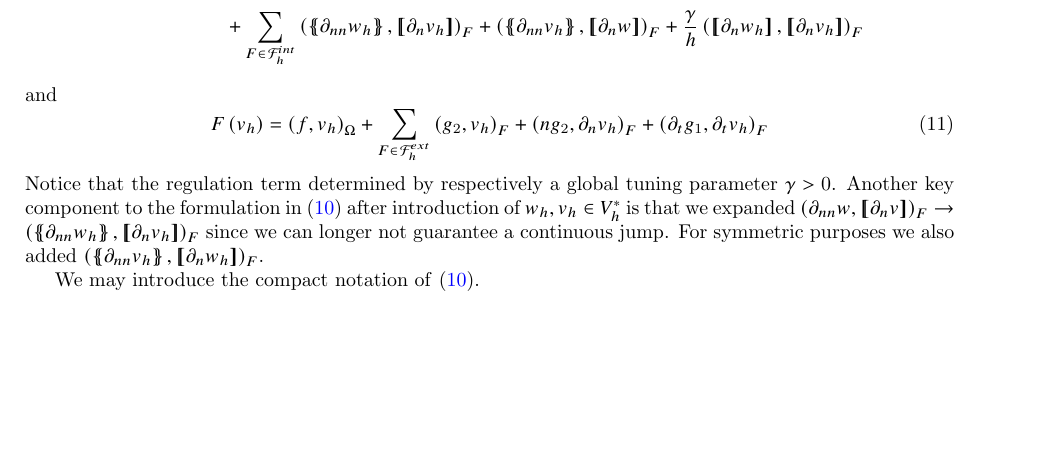
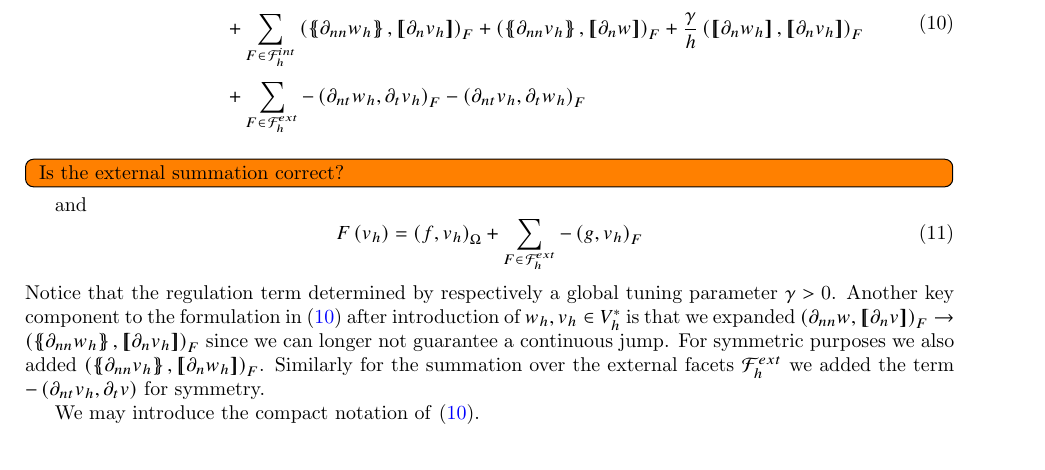
Before and after one commit to isakhammer/master_thesis, a LaTeX document (latex/main.tex, which reads latex/CIP.tex): part of page 7 of 13, cut so that both start at the same text, the shorter picture padded with empty space. Compiled offline with pdfLaTeX.

Commit message:
I think it starting to look like it can go through Andres eyes soon

```diff
--- a/latex/CIP.tex
+++ b/latex/CIP.tex
@@ -255,17 +255,20 @@ where
   \left( \mean{  \partial _{n n} w_{h} }, \jump{ \partial _{n }v_{h}} \right)_{F}  +
  \left( \mean{ \partial _{n n} v_{h} }, \jump{ \partial _{n}w }      \right)_{F}
 + \frac{\gamma}{h}  \left( \jump{ \partial _{n} w_{h}}, \jump{ \partial _{n} v_{h}   }   \right)_{F}
+ \\
+ & +  \sum_ {F \in \mathcal{F}_{h} ^{ext}}^{}  -\left(\partial _{nt} w_{h} , \partial _{t}v_{h} \right)_{F} - \left(\partial _{nt} v_{h} , \partial _{t}w_{h} \right)_{F}
 \end{split}
 \end{equation}
+\todo[inline]{ Is the external summation correct? }
 and
 \begin{equation}
 \label{eq:CP_F_h}
-F\left( v_{h} \right)  = \left( f, v_{h} \right) _{\Omega } +  \sum_ {F \in \mathcal{F}_{h} ^{ext}}^{} \left(g_{2 }, v_{h}  \right) _{F}
-+ \left(n g_{2}, \partial  _{n}v_{h} \right)_{F} + \left(\partial _{t} g_{1} , \partial _{t}v_{h} \right)_{F}
+F\left( v_{h} \right)  = \left( f, v_{h} \right) _{\Omega } +  \sum_ {F \in \mathcal{F}_{h} ^{ext}}^{} - \left(g, v_{h}  \right) _{F}
 \end{equation}
 Notice that the regulation term determined by respectively a global tuning parameter $\gamma >0 $. Another key component to the formulation
 in \eqref{eq:CP_A_h_1} after introduction of $ w_{h}, v_{h} \in V^{*}_{h}$  is that we expanded $\left( \partial _{nn}w, \jump{ \partial _{n} v }  \right)_{F} \to \left( \mean{ \partial _{nn}w_{h} }  , \jump{ \partial _{n} v_{h} }  \right)_{F} $ since we can longer not guarantee a
-continuous jump. For symmetric purposes we also added $ \left( \mean{ \partial _{nn} v_{h}}  , \jump{ \partial _{n} w_{h} }  \right)_{F} $.
+continuous jump. For symmetric purposes we also added $ \left( \mean{ \partial _{nn} v_{h}}  , \jump{ \partial _{n} w_{h} }  \right)_{F} $. Similarly for the summation over the external facets $\mathcal{F} _{h}^{ext}$ we added the term $- \left( \partial
+_{nt} v_{h} , \partial _{t}v \right) $ for symmetry.
 
 We may introduce the compact notation of \eqref{eq:CP_A_h_1}.
 
```
